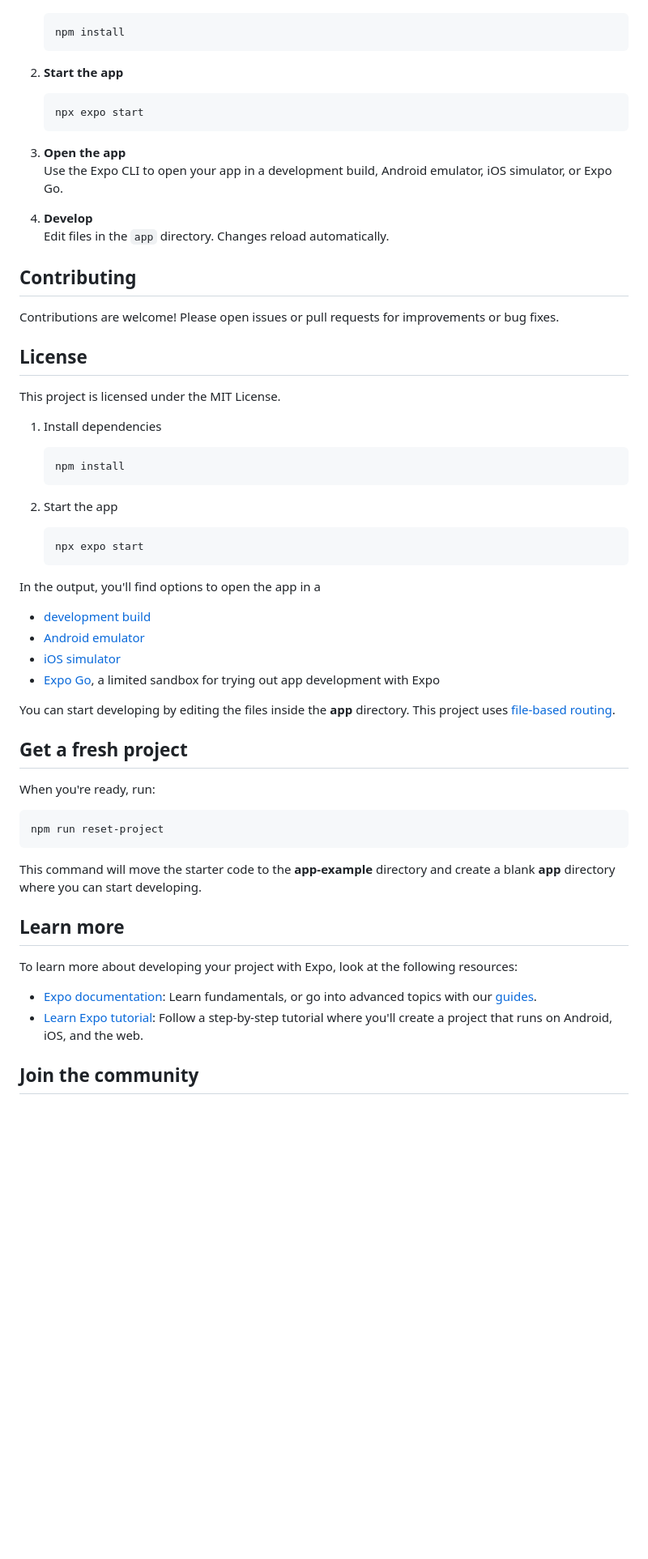
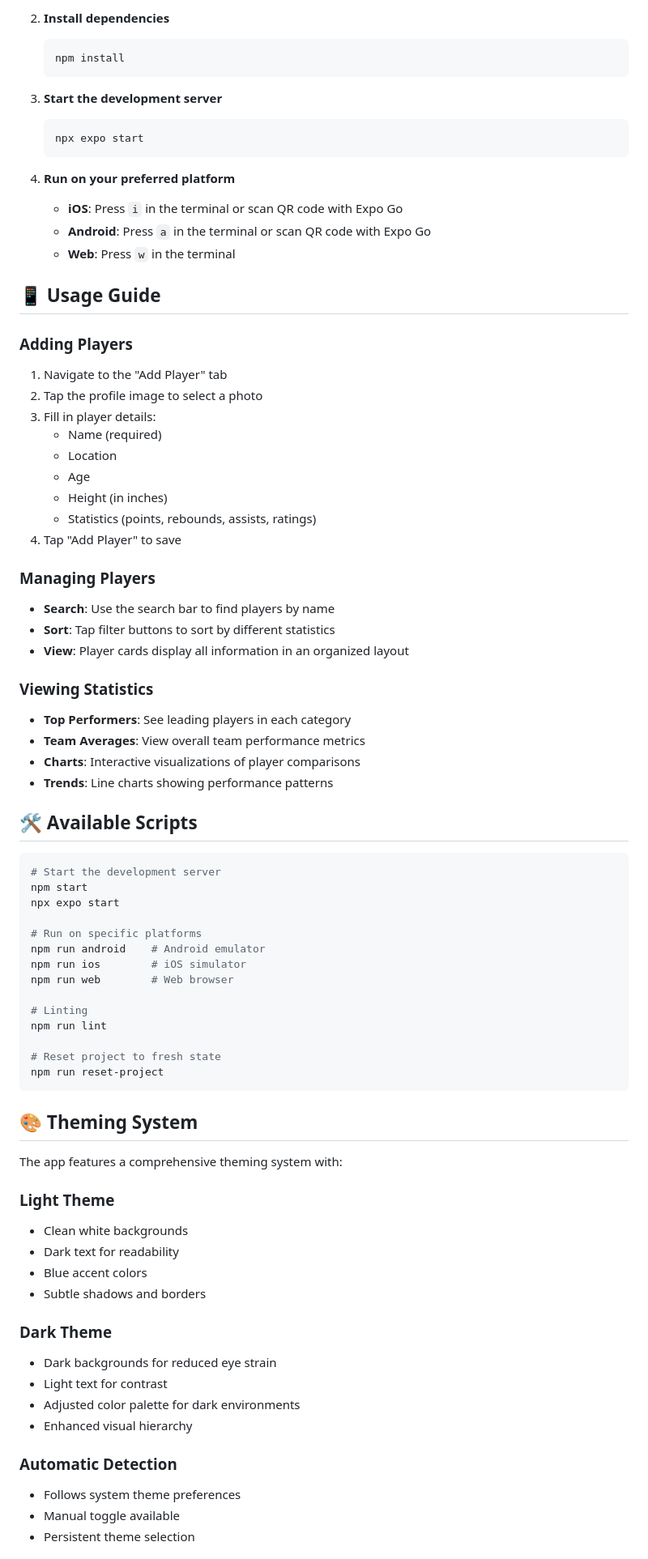
Before and after one commit to HP-002/basketball_stats, a Markdown page: README.md, the part around one of its changes. Shown at 81% size. GitHub-like rendering; blank space fills up the shorter version.

````diff
--- a/README.md
+++ b/README.md
@@ -42,65 +79,80 @@ basketball_stats/
 
+2. **Install dependencies**
    ```bash
    npm install
    ```
 
-2. **Start the app**
-
+3. **Start the development server**
    ```bash
    npx expo start
    ```
 
-3. **Open the app**
-   Use the Expo CLI to open your app in a development build, Android emulator, iOS simulator, or Expo Go.
+4. **Run on your preferred platform**
+   - **iOS**: Press `i` in the terminal or scan QR code with Expo Go
+   - **Android**: Press `a` in the terminal or scan QR code with Expo Go
+   - **Web**: Press `w` in the terminal
 
-4. **Develop**
-   Edit files in the `app` directory. Changes reload automatically.
+## 📱 Usage Guide
 
-## Contributing
+### Adding Players
+1. Navigate to the "Add Player" tab
+2. Tap the profile image to select a photo
+3. Fill in player details:
+   - Name (required)
+   - Location
+   - Age
+   - Height (in inches)
+   - Statistics (points, rebounds, assists, ratings)
+4. Tap "Add Player" to save
 
-Contributions are welcome! Please open issues or pull requests for improvements or bug fixes.
+### Managing Players
+- **Search**: Use the search bar to find players by name
+- **Sort**: Tap filter buttons to sort by different statistics
+- **View**: Player cards display all information in an organized layout
 
-## License
+### Viewing Statistics
+- **Top Performers**: See leading players in each category
+- **Team Averages**: View overall team performance metrics
+- **Charts**: Interactive visualizations of player comparisons
+- **Trends**: Line charts showing performance patterns
 
-This project is licensed under the MIT License.
-
-1. Install dependencies
-
-   ```bash
-   npm install
-   ```
-
-2. Start the app
-
-   ```bash
-   npx expo start
-   ```
-
-In the output, you'll find options to open the app in a
-
-- [development build](https://docs.expo.dev/develop/development-builds/introduction/)
-- [Android emulator](https://docs.expo.dev/workflow/android-studio-emulator/)
-- [iOS simulator](https://docs.expo.dev/workflow/ios-simulator/)
-- [Expo Go](https://expo.dev/go), a limited sandbox for trying out app development with Expo
-
-You can start developing by editing the files inside the **app** directory. This project uses [file-based routing](https://docs.expo.dev/router/introduction).
-
-## Get a fresh project
-
-When you're ready, run:
+## 🛠️ Available Scripts
 
 ```bash
+# Start the development server
+npm start
+npx expo start
+
+# Run on specific platforms
+npm run android    # Android emulator
+npm run ios        # iOS simulator
+npm run web        # Web browser
+
+# Linting
+npm run lint
+
+# Reset project to fresh state
 npm run reset-project
 ```
 
-This command will move the starter code to the **app-example** directory and create a blank **app** directory where you can start developing.
+## 🎨 Theming System
 
-## Learn more
+The app features a comprehensive theming system with:
 
-To learn more about developing your project with Expo, look at the following resources:
+### Light Theme
+- Clean white backgrounds
+- Dark text for readability
+- Blue accent colors
+- Subtle shadows and borders
 
-- [Expo documentation](https://docs.expo.dev/): Learn fundamentals, or go into advanced topics with our [guides](https://docs.expo.dev/guides).
-- [Learn Expo tutorial](https://docs.expo.dev/tutorial/introduction/): Follow a step-by-step tutorial where you'll create a project that runs on Android, iOS, and the web.
+### Dark Theme
+- Dark backgrounds for reduced eye strain
+- Light text for contrast
+- Adjusted color palette for dark environments
+- Enhanced visual hierarchy
 
-## Join the community
+### Automatic Detection
+- Follows system theme preferences
+- Manual toggle available
+- Persistent theme selection
 
````
Also changed, not shown: other parts of README.md (+157 -31 lines).
